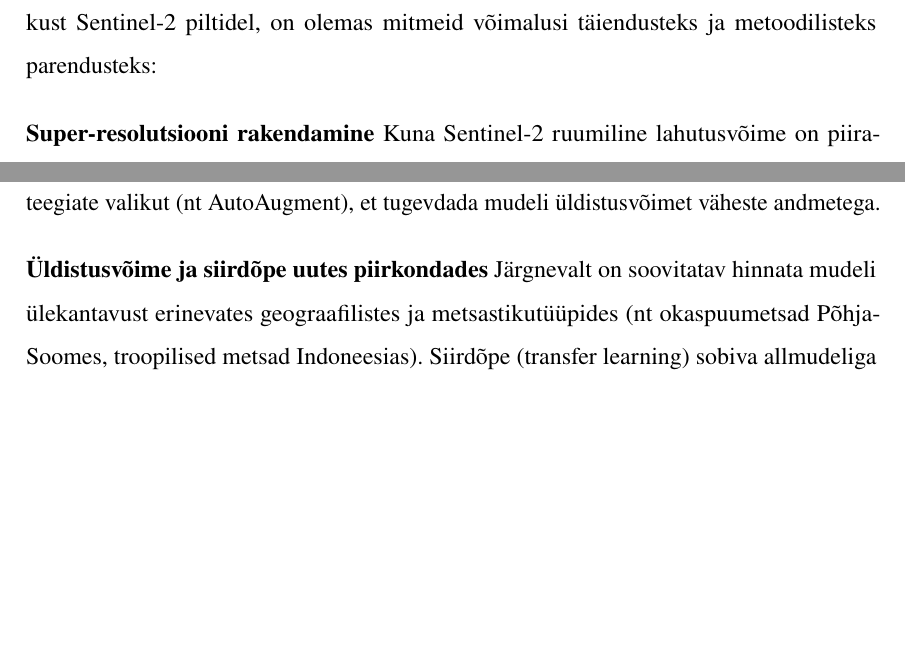
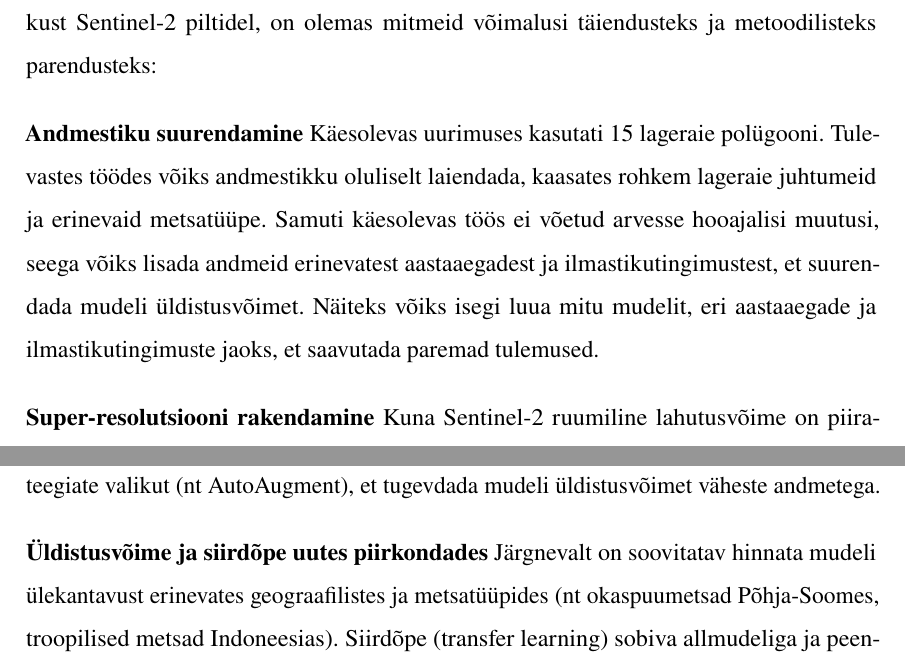
Before and after one commit to KristjanLuik/masters-thesis, a LaTeX thesis (main.tex, which reads chapters/edasiarendus_ja_täiustamine.tex): two parts of pages 52 and 53 of 59, joined at a grey line, cut so that both start at the same text, the shorter picture padded with empty space. Compiled offline with pdfLaTeX.

Commit message:
spelling yo

```diff
--- a/chapters/edasiarendus_ja_täiustamine.tex
+++ b/chapters/edasiarendus_ja_täiustamine.tex
@@ -2,6 +2,13 @@ Ehkki käesolev töö demonstreeris isejuhitud Vision Transformer'i põhisele DI
 v2 mudelile ja SAM v2 väheste õppeandmete lähenemisele tugineva segmentatsiooni
 edukust Sentinel-2 piltidel, on olemas mitmeid võimalusi täiendusteks ja
 metoodilisteks parendusteks:
+
+\textbf{Andmestiku suurendamine}
+Käesolevas uurimuses kasutati 15 lageraie polügooni. Tulevastes töödes võiks
+andmestikku oluliselt laiendada, kaasates rohkem lageraie juhtumeid ja
+erinevaid metsatüüpe. Samuti käesolevas töös ei võetud arvesse hooajalisi
+muutusi, seega võiks lisada andmeid erinevatest aastaaegadest ja ilmastikutingimustest,
+et suurendada mudeli üldistusvõimet. Näiteks võiks isegi luua mitu mudelit, eri aastaaegade ja ilmastikutingimuste jaoks, et saavutada paremad tulemused.
 
 \textbf{Super-resolutsiooni rakendamine}
 Kuna Sentinel-2 ruumiline lahutusvõime on
@@ -44,7 +51,7 @@ Augmentation strateegiate valikut (nt AutoAugment), et tugevdada mudeli
 üldistusvõimet väheste andmetega.
 
 \textbf{Üldistusvõime ja siirdõpe uutes piirkondades} Järgnevalt on soovitatav hinnata
-mudeli ülekantavust erinevates geograafilistes ja metsastikutüüpides (nt
+mudeli ülekantavust erinevates geograafilistes ja metsatüüpides (nt
 okaspuumetsad Põhja-Soomes, troopilised metsad Indoneesias). Siirdõpe (transfer
 learning) sobiva allmudeliga ja peenhäälestus väheste lokaalsete näidete põhjal
 aitaks välja selgitada, millises mahus mudel vajab uut treeningandmestikku
```
